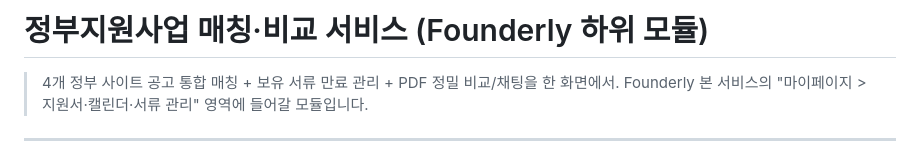
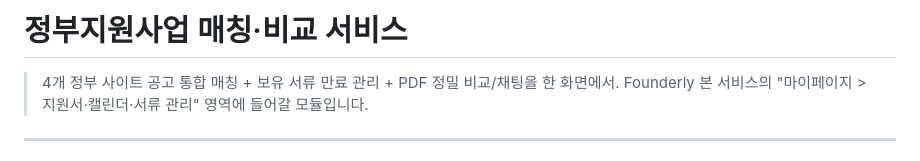
Before and after one commit to HWANDJANG/IDEA-RO, a Markdown page: README.md, the part around the change. GitHub-like rendering.

```diff
--- a/README.md
+++ b/README.md
@@ -1,4 +1,4 @@
-# 정부지원사업 매칭·비교 서비스 (Founderly 하위 모듈)
+# 정부지원사업 매칭·비교 서비스
 
 > 4개 정부 사이트 공고 통합 매칭 + 보유 서류 만료 관리 + PDF 정밀 비교/채팅을 한 화면에서.
 > Founderly 본 서비스의 "마이페이지 > 지원서·캘린더·서류 관리" 영역에 들어갈 모듈입니다.
```
